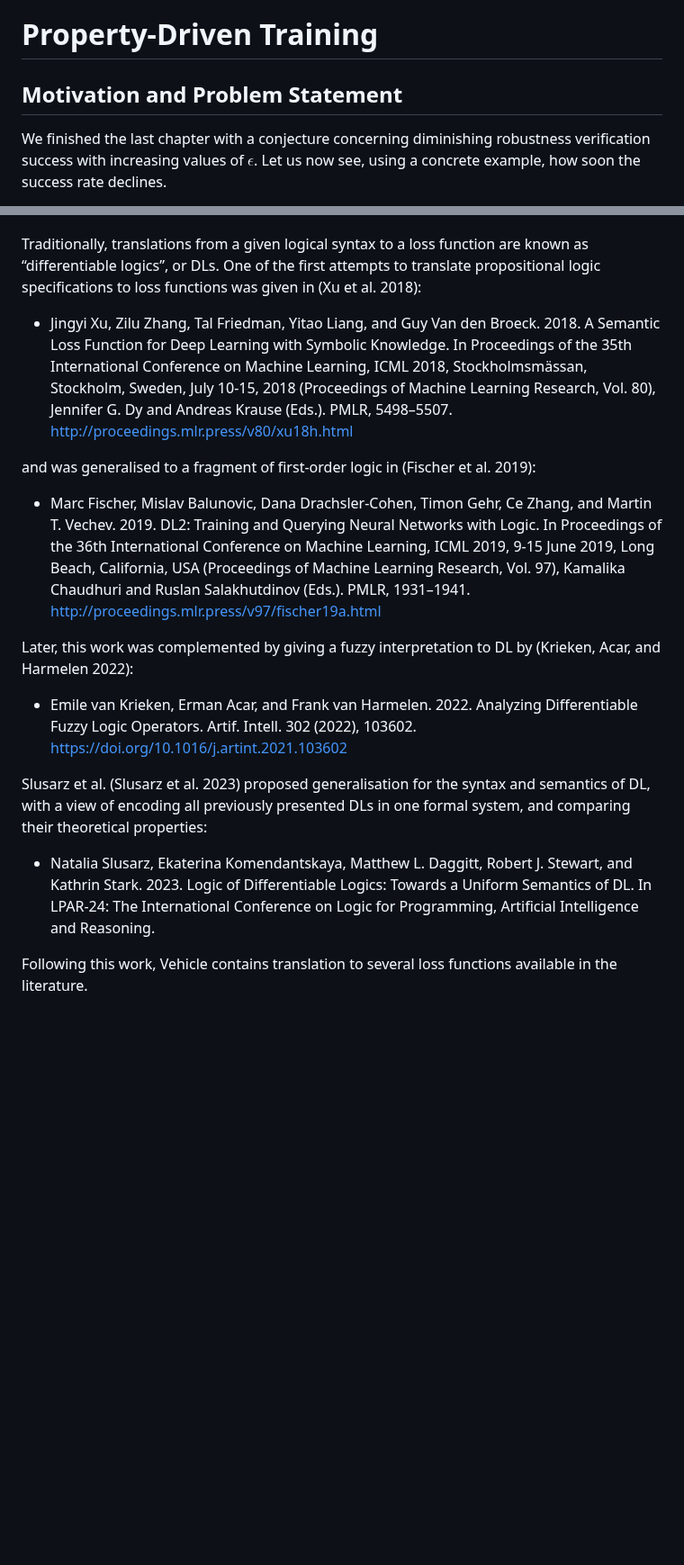
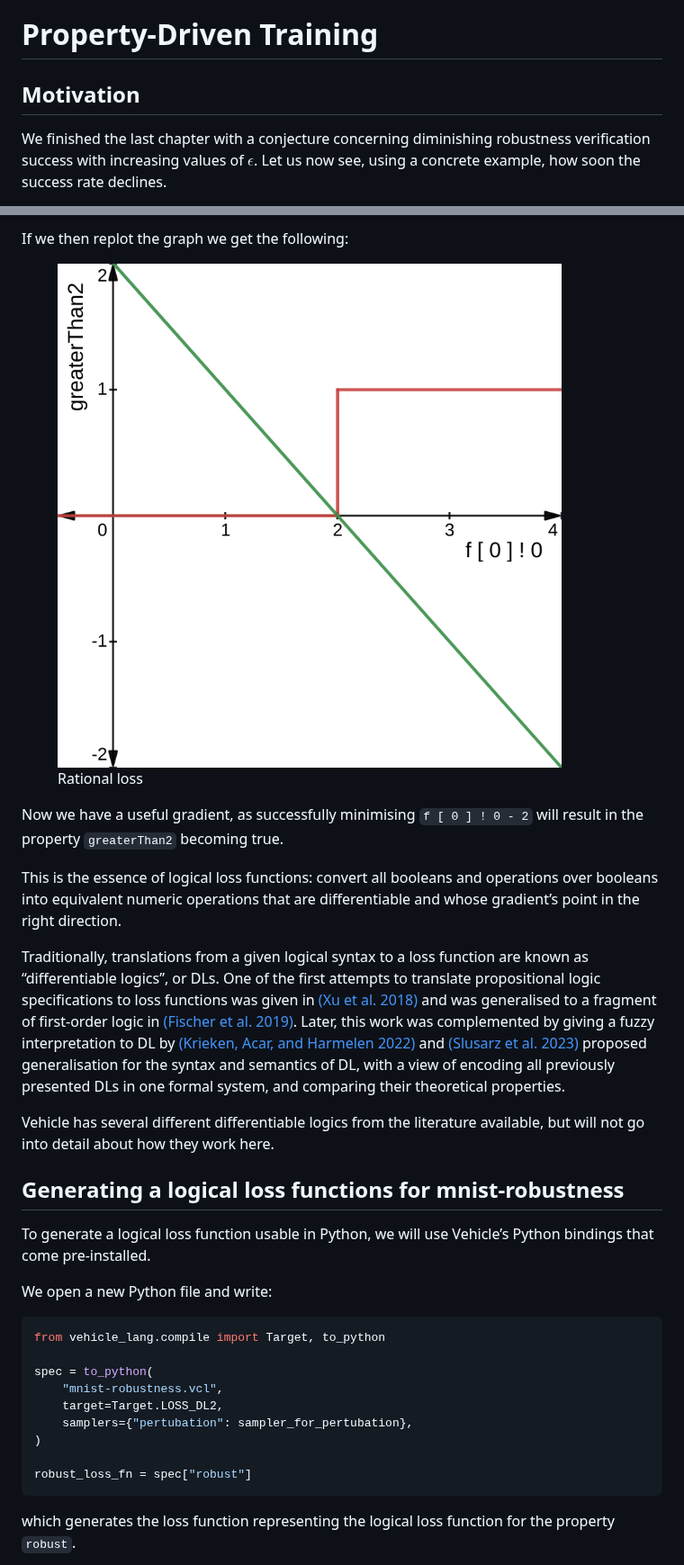
Before and after one commit to vehicle-lang/tutorial, a Markdown page: README.md, 2 parts joined by grey strips. Shown at 90% size. GitHub-like rendering; blank space fills up the shorter version.

````diff
--- a/README.md
+++ b/README.md
@@ -1096,7 +1092,7 @@ its robustness.
 
 # Property-Driven Training
 
-## Motivation and Problem Statement
+## Motivation
 
 We finished the last chapter with a conjecture concerning diminishing
 robustness verification success with increasing values of $\epsilon$.
@@ -1145,46 +1174,55 @@ robustness.
+If we then replot the graph we get the following:
+
+<figure>
+<img src="images/real-loss.png" alt="Rational loss" />
+<figcaption aria-hidden="true">Rational loss</figcaption>
+</figure>
+
+Now we have a useful gradient, as successfully minimising
+`f [ 0 ] ! 0 - 2` will result in the property `greaterThan2` becoming
+true.
+
+This is the essence of logical loss functions: convert all booleans and
+operations over booleans into equivalent numeric operations that are
+differentiable and whose gradient’s point in the right direction.
 
 Traditionally, translations from a given logical syntax to a loss
 function are known as “differentiable logics”, or DLs. One of the first
 attempts to translate propositional logic specifications to loss
-functions was given in (Xu et al. 2018):
+functions was given in [(Xu et al.
+2018)](http://proceedings.mlr.press/v80/xu18h.html) and was generalised
+to a fragment of first-order logic in [(Fischer et al.
+2019)](http://proceedings.mlr.press/v97/fischer19a.html). Later, this
+work was complemented by giving a fuzzy interpretation to DL by
+[(Krieken, Acar, and Harmelen
+2022)](https://doi.org/10.1016/j.artint.2021.103602) and [(Slusarz et
+al. 2023)](https://arxiv.org/abs/2303.10650) proposed generalisation for
+the syntax and semantics of DL, with a view of encoding all previously
+presented DLs in one formal system, and comparing their theoretical
+properties.
 
-- Jingyi Xu, Zilu Zhang, Tal Friedman, Yitao Liang, and Guy Van den
-  Broeck. 2018. A Semantic Loss Function for Deep Learning with Symbolic
-  Knowledge. In Proceedings of the 35th International Conference on
-  Machine Learning, ICML 2018, Stockholmsmässan, Stockholm, Sweden, July
-  10-15, 2018 (Proceedings of Machine Learning Research, Vol. 80),
-  Jennifer G. Dy and Andreas Krause (Eds.). PMLR, 5498–5507.
-  <http://proceedings.mlr.press/v80/xu18h.html>
+Vehicle has several different differentiable logics from the literature
+available, but will not go into detail about how they work here.
 
-and was generalised to a fragment of first-order logic in (Fischer et
-al. 2019):
+## Generating a logical loss functions for mnist-robustness
 
-- Marc Fischer, Mislav Balunovic, Dana Drachsler-Cohen, Timon Gehr, Ce
-  Zhang, and Martin T. Vechev. 2019. DL2: Training and Querying Neural
-  Networks with Logic. In Proceedings of the 36th International
-  Conference on Machine Learning, ICML 2019, 9-15 June 2019, Long Beach,
-  California, USA (Proceedings of Machine Learning Research, Vol. 97),
-  Kamalika Chaudhuri and Ruslan Salakhutdinov (Eds.). PMLR, 1931–1941.
-  <http://proceedings.mlr.press/v97/fischer19a.html>
+To generate a logical loss function usable in Python, we will use
+Vehicle’s Python bindings that come pre-installed.
 
-Later, this work was complemented by giving a fuzzy interpretation to DL
-by (Krieken, Acar, and Harmelen 2022):
+We open a new Python file and write:
 
-- Emile van Krieken, Erman Acar, and Frank van Harmelen. 2022. Analyzing
-  Differentiable Fuzzy Logic Operators. Artif. Intell. 302
-  (2022), 103602. <https://doi.org/10.1016/j.artint.2021.103602>
+``` python
+from vehicle_lang.compile import Target, to_python
 
-Slusarz et al. (Slusarz et al. 2023) proposed generalisation for the
-syntax and semantics of DL, with a view of encoding all previously
-presented DLs in one formal system, and comparing their theoretical
-properties:
+spec = to_python(
+    "mnist-robustness.vcl",
+    target=Target.LOSS_DL2,
+    samplers={"pertubation": sampler_for_pertubation},
+)
 
-- Natalia Slusarz, Ekaterina Komendantskaya, Matthew L. Daggitt,
-  Robert J. Stewart, and Kathrin Stark. 2023. Logic of Differentiable
-  Logics: Towards a Uniform Semantics of DL. In LPAR-24: The
-  International Conference on Logic for Programming, Artificial
-  Intelligence and Reasoning.
+robust_loss_fn = spec["robust"]
+```
 
-Following this work, Vehicle contains translation to several loss
-functions available in the literature.
+which generates the loss function representing the logical loss function
+for the property `robust`.
 
````
Also changed, not shown: other parts of README.md (+73 -21 lines).
